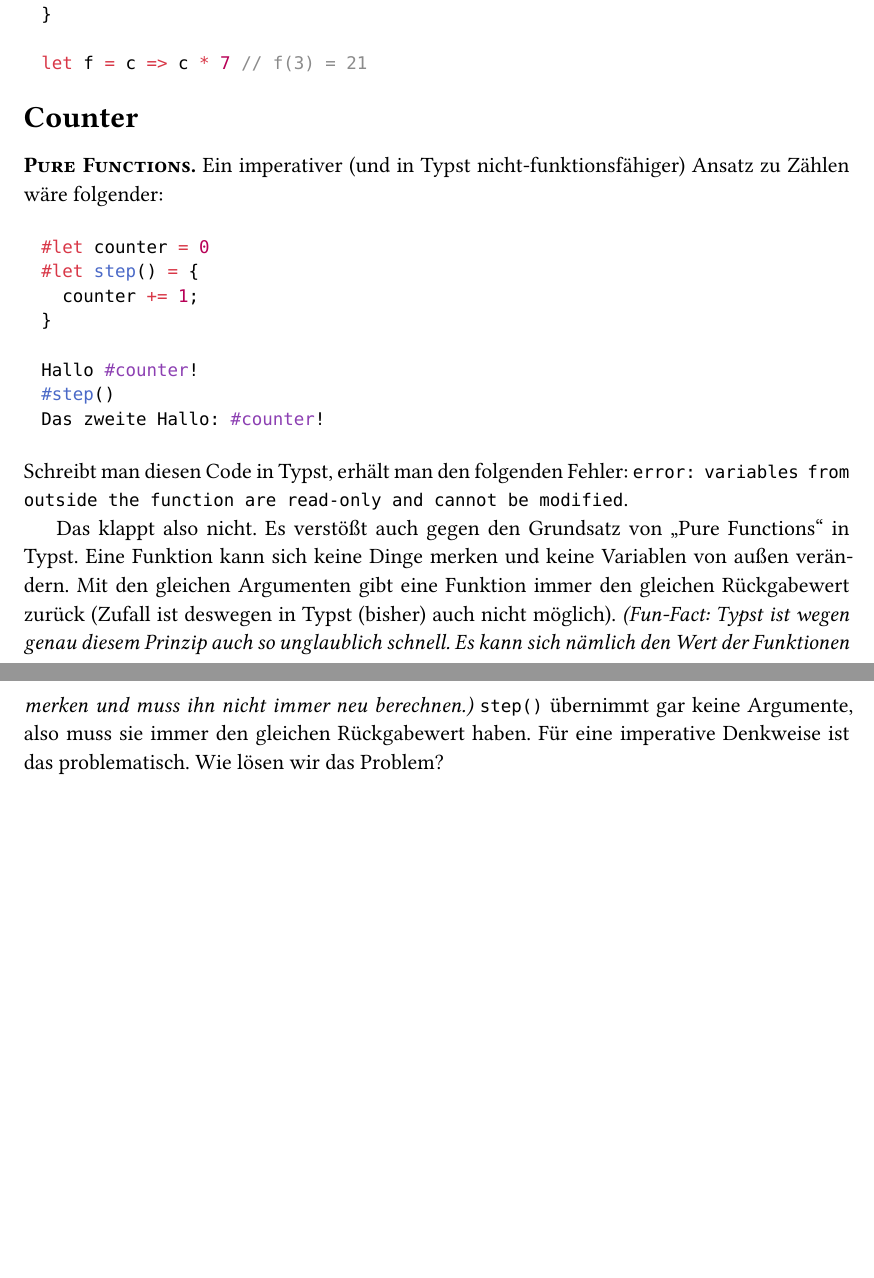
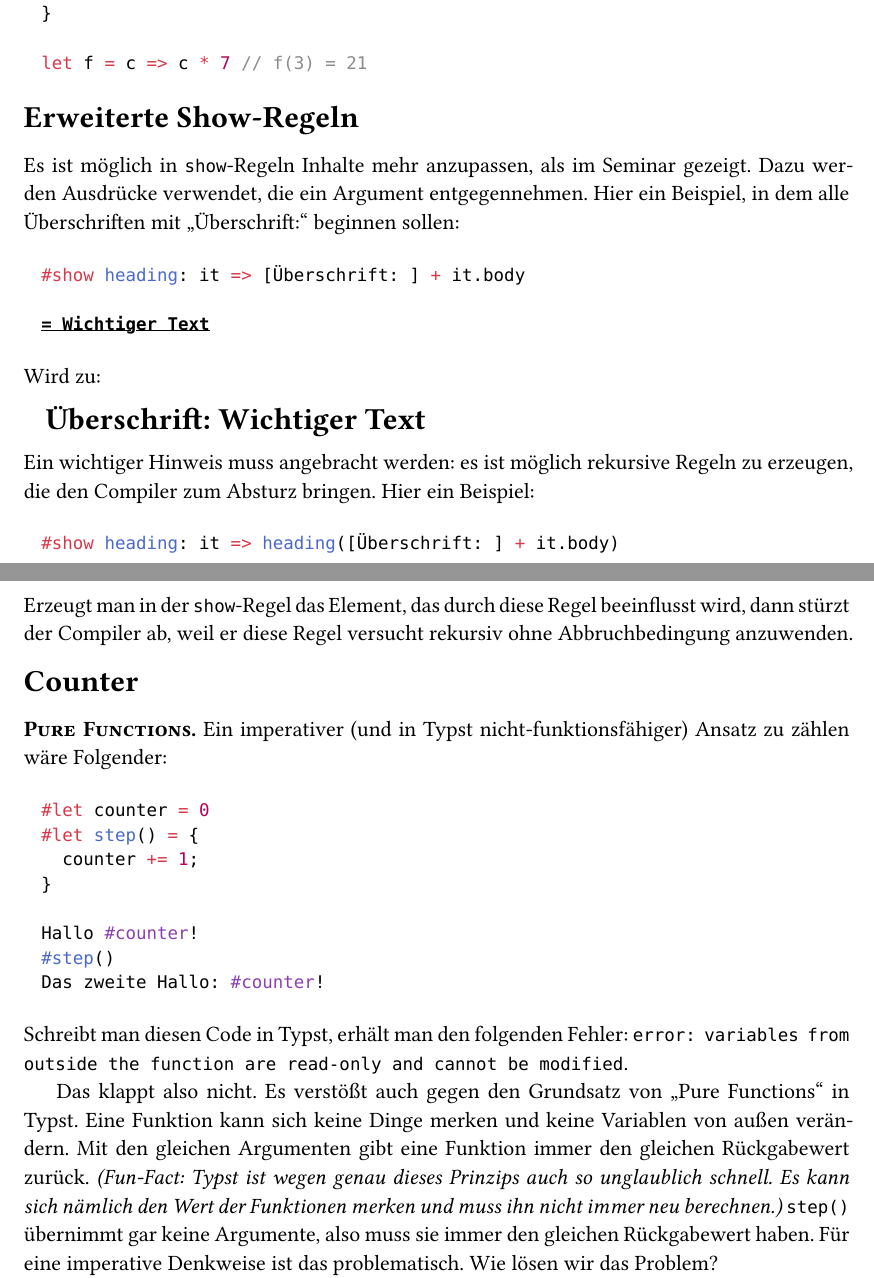
Before and after one commit to piepert/typst-seminar, a Typst document (Beispiele/ImSeminarNichtBesprochen/main.typ): two parts of pages 2 and 3 of 6, joined at a grey line, cut so that both start at the same text, the shorter picture padded with empty space. The pictures show the PDF file Beispiele/ImSeminarNichtBesprochen/main.pdf that the author committed with the source.

Commit message:
Updated for further information on show-rules.

````diff
--- a/Beispiele/ImSeminarNichtBesprochen/main.typ
+++ b/Beispiele/ImSeminarNichtBesprochen/main.typ
@@ -99,8 +99,34 @@ a => {
 let f = c => c * 7 // f(3) = 21
 ```
 
+= Erweiterte Show-Regeln
+Es ist möglich in `show`-Regeln Inhalte mehr anzupassen, als im Seminar gezeigt. Dazu werden Ausdrücke verwendet, die ein Argument entgegennehmen. Hier ein Beispiel, in dem alle Überschriften mit "Überschrift:" beginnen sollen:
+
+```typ
+#show heading: it => [Überschrift: ] + it.body
+
+= Wichtiger Text
+```
+
+Wird zu:
+
+#block(inset: (left: 1em))[
+  #set heading(outlined: false) // soll ja nicht im Inhaltsverzeichnis auftreten
+  #show heading: it => [Überschrift: ] + it.body
+
+  = Wichtiger Text
+]
+
+Ein wichtiger Hinweis muss angebracht werden: es ist möglich rekursive Regeln zu erzeugen, die den Compiler zum Absturz bringen. Hier ein Beispiel:
+
+```typ
+#show heading: it => heading([Überschrift: ] + it.body)
+```
+
+Erzeugt man in der `show`-Regel das Element, das durch diese Regel beeinflusst wird, dann stürzt der Compiler ab, weil er diese Regel versucht rekursiv ohne Abbruchbedingung anzuwenden.
+
 = Counter
-#ssc[Pure Functions.] Ein imperativer (und in Typst nicht-funktionsfähiger) Ansatz zu Zählen wäre folgender:
+#ssc[Pure Functions.] Ein imperativer (und in Typst nicht-funktionsfähiger) Ansatz zu zählen wäre Folgender:
 
 ```typ
 #let counter = 0
@@ -115,7 +141,7 @@ Das zweite Hallo: #counter!
 
 Schreibt man diesen Code in Typst, erhält man den folgenden Fehler: `error: variables from outside the function are read-only and cannot be modified`.
 
-Das klappt also nicht. Es verstößt auch gegen den Grundsatz von "Pure Functions" in Typst. Eine Funktion kann sich keine Dinge merken und keine Variablen von außen verändern. Mit den gleichen Argumenten gibt eine Funktion immer den gleichen Rückgabewert zurück (Zufall ist deswegen in Typst (bisher) auch nicht möglich). _(Fun-Fact: Typst ist wegen genau diesem Prinzip auch so unglaublich schnell. Es kann sich nämlich den Wert der Funktionen merken und muss ihn nicht immer neu berechnen.)_ `step()` übernimmt gar keine Argumente, also muss sie immer den gleichen Rückgabewert haben. Für eine imperative Denkweise ist das problematisch. Wie lösen wir das Problem?
+Das klappt also nicht. Es verstößt auch gegen den Grundsatz von "Pure Functions" in Typst. Eine Funktion kann sich keine Dinge merken und keine Variablen von außen verändern. Mit den gleichen Argumenten gibt eine Funktion immer den gleichen Rückgabewert zurück. _(Fun-Fact: Typst ist wegen genau dieses Prinzips auch so unglaublich schnell. Es kann sich nämlich den Wert der Funktionen merken und muss ihn nicht immer neu berechnen.)_ `step()` übernimmt gar keine Argumente, also muss sie immer den gleichen Rückgabewert haben. Für eine imperative Denkweise ist das problematisch. Wie lösen wir das Problem?
 
 #ssc[Lasst uns zählen!] Es geht also trotzdem. Aber wie? Die Antwort: States. Eine spezifische Art dieser States sind Counter. Ohne viel zu reden, hier ein Beispiel:
 
````
Also changed, not shown: Beispiele/ImSeminarNichtBesprochen/main.pdf, README.md.
